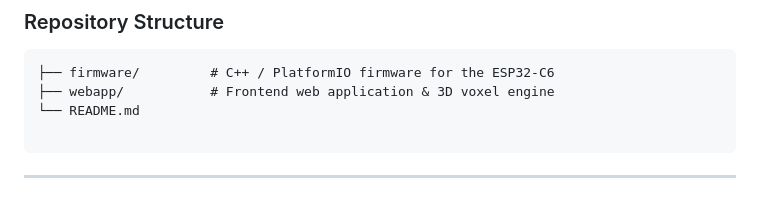
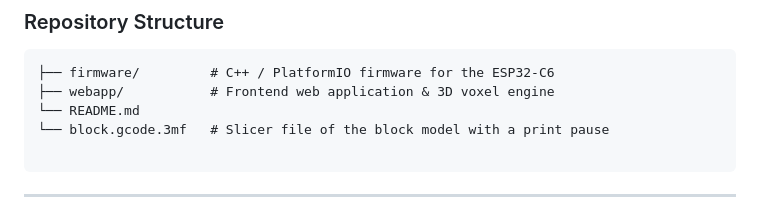
Before and after one commit to victorursu2900/Build-It-Live, a Markdown page: README.md, the part around the change. Rendered like a GitHub page.

Commit message:
Update README with block.gcode.3mf file information
Added block.gcode.3mf entry to the project structure.

````diff
--- a/README.md
+++ b/README.md
@@ -25,6 +25,7 @@ This project links 3D-printed voxel blocks with an interactive web dashboard usi
 ├── firmware/         # C++ / PlatformIO firmware for the ESP32-C6
 ├── webapp/           # Frontend web application & 3D voxel engine
 └── README.md
+└── block.gcode.3mf   # Slicer file of the block model with a print pause
 
 ```
 
````
